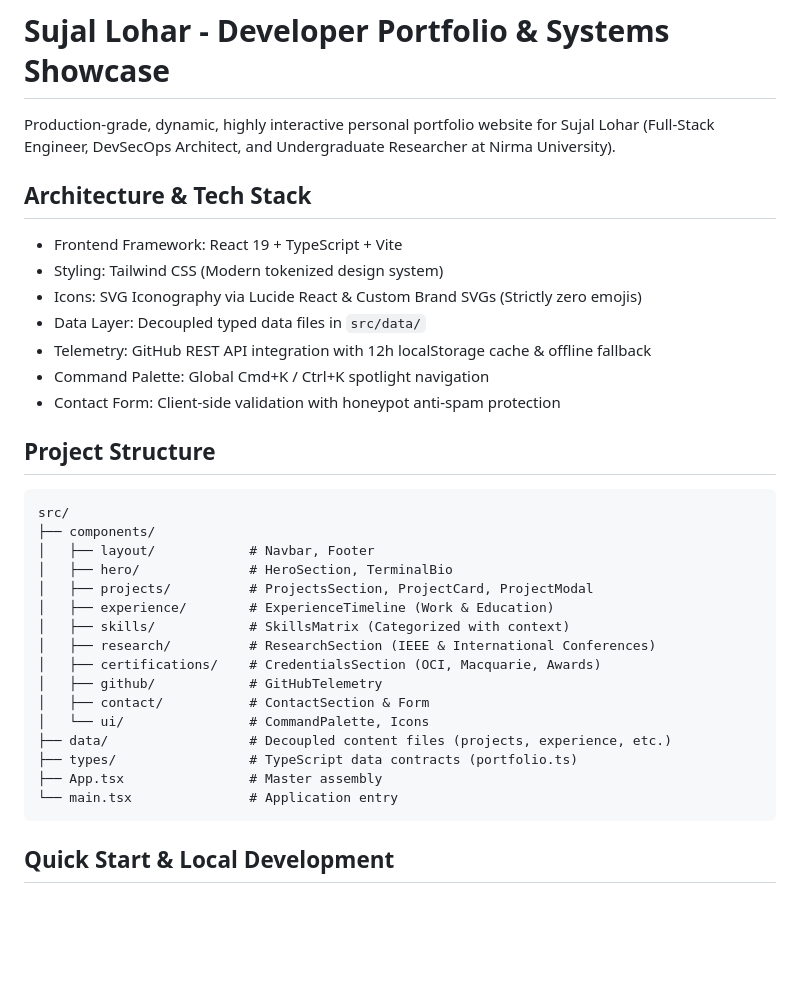
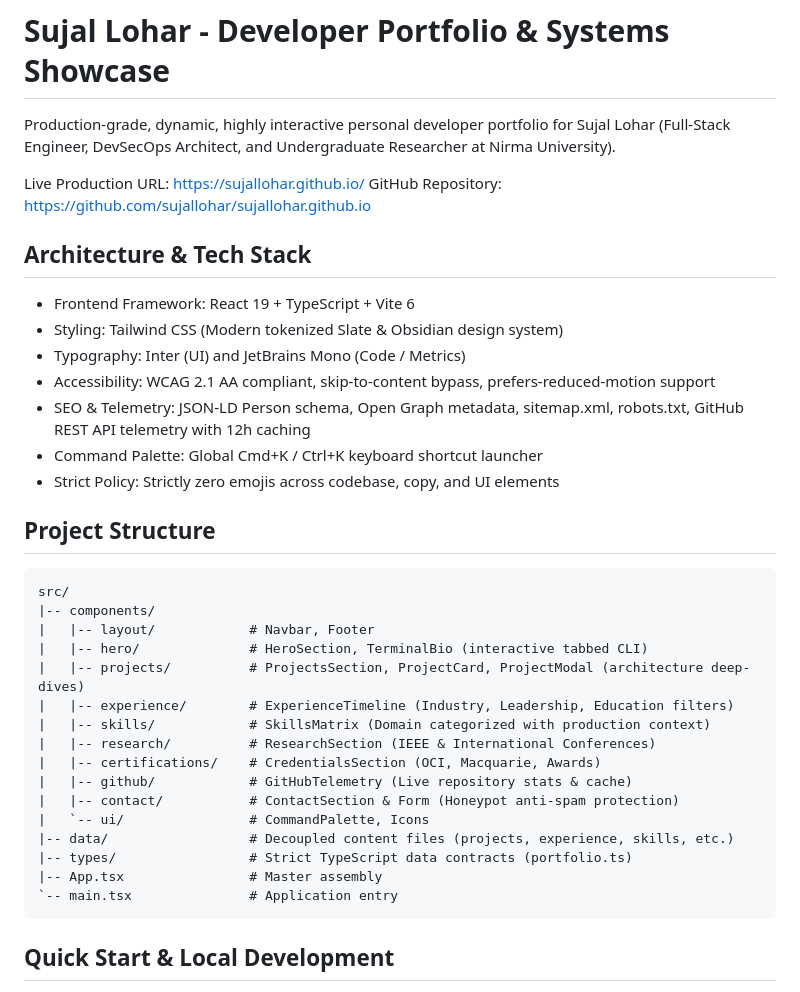
Before and after one commit to sujallohar/sujallohar.github.io, a Markdown page: README.md, the part around one of its changes. Rendered like a GitHub page; blank space fills up the shorter version.

Commit message:
docs: update README with live deployment and CI/CD architecture

````diff
--- a/README.md
+++ b/README.md
@@ -1,36 +1,39 @@
 # Sujal Lohar - Developer Portfolio & Systems Showcase
 
-Production-grade, dynamic, highly interactive personal portfolio website for Sujal Lohar (Full-Stack Engineer, DevSecOps Architect, and Undergraduate Researcher at Nirma University).
+Production-grade, dynamic, highly interactive personal developer portfolio for Sujal Lohar (Full-Stack Engineer, DevSecOps Architect, and Undergraduate Researcher at Nirma University).
+
+Live Production URL: https://sujallohar.github.io/
+GitHub Repository: https://github.com/sujallohar/sujallohar.github.io
 
 ## Architecture & Tech Stack
 
-- Frontend Framework: React 19 + TypeScript + Vite
-- Styling: Tailwind CSS (Modern tokenized design system)
-- Icons: SVG Iconography via Lucide React & Custom Brand SVGs (Strictly zero emojis)
-- Data Layer: Decoupled typed data files in `src/data/`
-- Telemetry: GitHub REST API integration with 12h localStorage cache & offline fallback
-- Command Palette: Global Cmd+K / Ctrl+K spotlight navigation
-- Contact Form: Client-side validation with honeypot anti-spam protection
+- Frontend Framework: React 19 + TypeScript + Vite 6
+- Styling: Tailwind CSS (Modern tokenized Slate & Obsidian design system)
+- Typography: Inter (UI) and JetBrains Mono (Code / Metrics)
+- Accessibility: WCAG 2.1 AA compliant, skip-to-content bypass, prefers-reduced-motion support
+- SEO & Telemetry: JSON-LD Person schema, Open Graph metadata, sitemap.xml, robots.txt, GitHub REST API telemetry with 12h caching
+- Command Palette: Global Cmd+K / Ctrl+K keyboard shortcut launcher
+- Strict Policy: Strictly zero emojis across codebase, copy, and UI elements
 
 ## Project Structure
 
 ```text
 src/
-├── components/
-│   ├── layout/            # Navbar, Footer
-│   ├── hero/              # HeroSection, TerminalBio
-│   ├── projects/          # ProjectsSection, ProjectCard, ProjectModal
-│   ├── experience/        # ExperienceTimeline (Work & Education)
-│   ├── skills/            # SkillsMatrix (Categorized with context)
-│   ├── research/          # ResearchSection (IEEE & International Conferences)
-│   ├── certifications/    # CredentialsSection (OCI, Macquarie, Awards)
-│   ├── github/            # GitHubTelemetry
-│   ├── contact/           # ContactSection & Form
-│   └── ui/                # CommandPalette, Icons
-├── data/                  # Decoupled content files (projects, experience, etc.)
-├── types/                 # TypeScript data contracts (portfolio.ts)
-├── App.tsx                # Master assembly
-└── main.tsx               # Application entry
+|-- components/
+|   |-- layout/            # Navbar, Footer
+|   |-- hero/              # HeroSection, TerminalBio (interactive tabbed CLI)
+|   |-- projects/          # ProjectsSection, ProjectCard, ProjectModal (architecture deep-dives)
+|   |-- experience/        # ExperienceTimeline (Industry, Leadership, Education filters)
+|   |-- skills/            # SkillsMatrix (Domain categorized with production context)
+|   |-- research/          # ResearchSection (IEEE & International Conferences)
+|   |-- certifications/    # CredentialsSection (OCI, Macquarie, Awards)
+|   |-- github/            # GitHubTelemetry (Live repository stats & cache)
+|   |-- contact/           # ContactSection & Form (Honeypot anti-spam protection)
+|   `-- ui/                # CommandPalette, Icons
+|-- data/                  # Decoupled content files (projects, experience, skills, etc.)
+|-- types/                 # Strict TypeScript data contracts (portfolio.ts)
+|-- App.tsx                # Master assembly
+`-- main.tsx               # Application entry
 ```
 
 ## Quick Start & Local Development
````
Also changed, not shown: other parts of README.md (+20 -17 lines).
